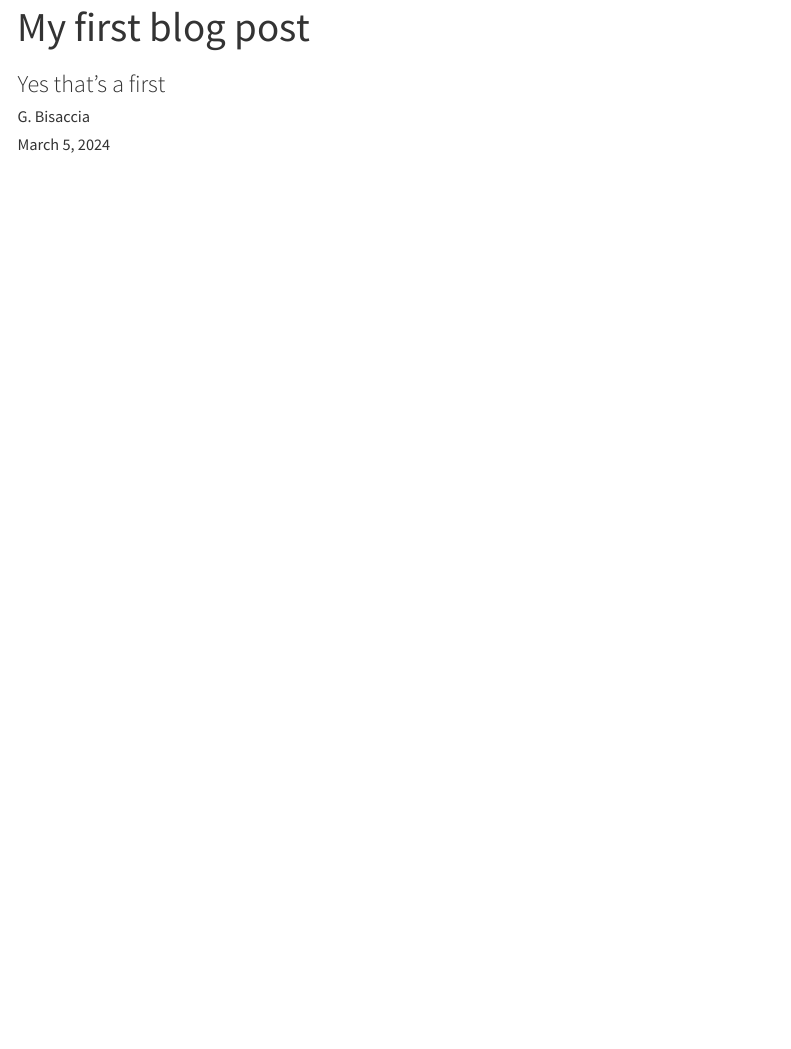
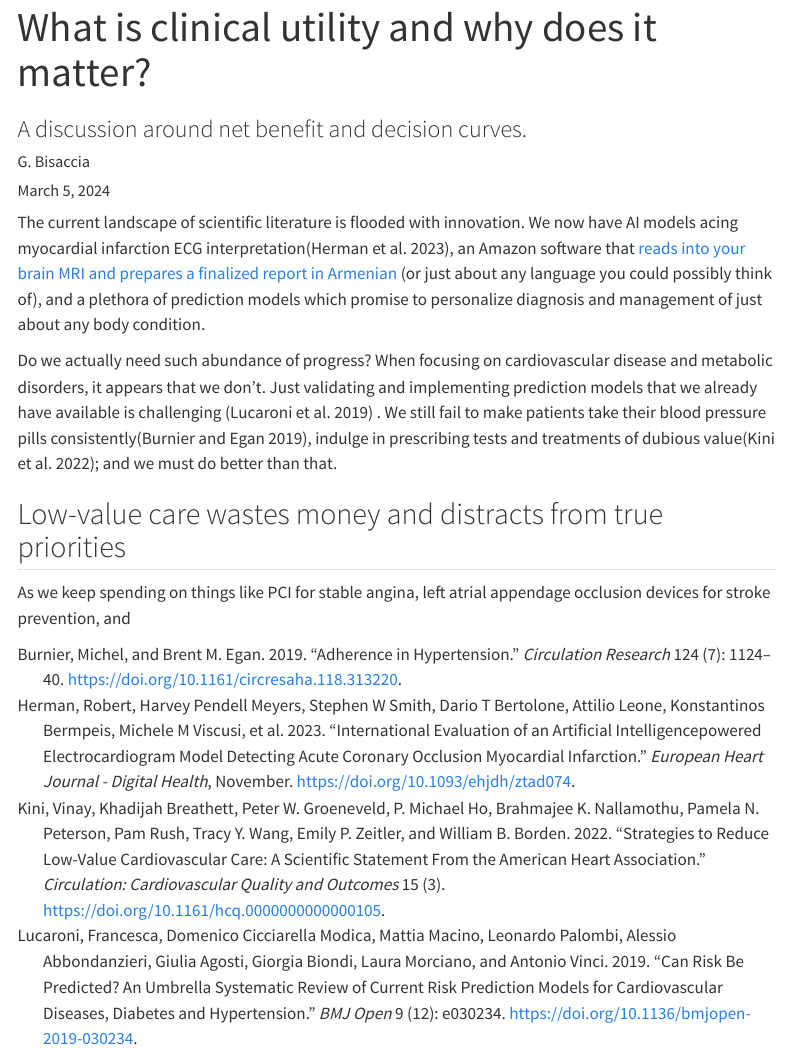
Before and after one commit to bisacciamd/bisacciamd.github.io, a Quarto document (posts/1/index.qmd): the page in a window 1100 px wide, from its top. Rendered offline with R 4.5, knitr and Pandoc in place of Quarto, with nearby package versions; menus at the side of the page are left out.

Commit message:
first post draft

```diff
--- a/posts/1/index.qmd
+++ b/posts/1/index.qmd
@@ -1,11 +1,21 @@
 ---
-title: My first blog post
-subtitle: Yes that's a first
+title: What is clinical utility and why does it matter?
+subtitle: A discussion around net benefit and decision curves.
 author:
     name: G. Bisaccia
     orcid: 0000-0003-4606-3093
-description: I tried my best with this one
+description: Moving away from dichotomania of diagnostic and prognostic value
 date: last-modified
 date-format: medium
 #image:
+draft: true
+bibliography: references.bib
 ---
+
+The current landscape of scientific literature is flooded with innovation. We now have AI models acing myocardial infarction ECG interpretation[@herman2023], an Amazon software that [reads into your brain MRI and prepares a finalized report in Armenian](https://aws.amazon.com/it/blogs/machine-learning/automatically-generate-impressions-from-findings-in-radiology-reports-using-generative-ai-on-aws/) (or just about any language you could possibly think of), and a plethora of prediction models which promise to personalize diagnosis and management of just about any body condition.
+
+Do we actually need such abundance of progress? When focusing on cardiovascular disease and metabolic disorders, it appears that we don't. Just validating and implementing prediction models that we already have available is challenging [@lucaroni2019] . We still fail to make patients take their blood pressure pills consistently[@burnier2019], indulge in prescribing tests and treatments of dubious value[@kini2022]; and we must do better than that.
+
+## Low-value care wastes money and distracts from true priorities
+
+As we keep spending on things like PCI for stable angina, left atrial appendage occlusion devices for stroke prevention, and
--- /dev/null
+++ b/posts/1/references.bib
@@ -0,0 +1,68 @@
+
+@article{herman2023,
+	title = {International evaluation of an artificial intelligence{\textendash}powered electrocardiogram model detecting acute coronary occlusion myocardial infarction},
+	author = {Herman, Robert and Meyers, Harvey Pendell and Smith, Stephen W and Bertolone, Dario T and Leone, Attilio and Bermpeis, Konstantinos and Viscusi, Michele M and Belmonte, Marta and Demolder, Anthony and Boza, Vladimir and Vavrik, Boris and Kresnakova, Viera and Iring, Andrej and Martonak, Michal and Bahyl, Jakub and Kisova, Timea and Schelfaut, Dan and Vanderheyden, Marc and Perl, Leor and Aslanger, Emre K and Hatala, Robert and Wojakowski, Wojtek and Bartunek, Jozef and Barbato, Emanuele},
+	year = {2023},
+	month = {11},
+	date = {2023-11-28},
+	journal = {European Heart Journal - Digital Health},
+	doi = {10.1093/ehjdh/ztad074},
+	url = {http://dx.doi.org/10.1093/ehjdh/ztad074},
+	langid = {en}
+}
+
+@article{herman2023a,
+	title = {International evaluation of an artificial intelligence{\textendash}powered electrocardiogram model detecting acute coronary occlusion myocardial infarction},
+	author = {Herman, Robert and Meyers, Harvey Pendell and Smith, Stephen W and Bertolone, Dario T and Leone, Attilio and Bermpeis, Konstantinos and Viscusi, Michele M and Belmonte, Marta and Demolder, Anthony and Boza, Vladimir and Vavrik, Boris and Kresnakova, Viera and Iring, Andrej and Martonak, Michal and Bahyl, Jakub and Kisova, Timea and Schelfaut, Dan and Vanderheyden, Marc and Perl, Leor and Aslanger, Emre K and Hatala, Robert and Wojakowski, Wojtek and Bartunek, Jozef and Barbato, Emanuele},
+	year = {2023},
+	month = {11},
+	date = {2023-11-28},
+	journal = {European Heart Journal - Digital Health},
+	doi = {10.1093/ehjdh/ztad074},
+	url = {http://dx.doi.org/10.1093/ehjdh/ztad074},
+	langid = {en}
+}
+
+@article{lucaroni2019,
+	title = {Can risk be predicted? An umbrella systematic review of current risk prediction models for cardiovascular diseases, diabetes and hypertension},
+	author = {Lucaroni, Francesca and Cicciarella Modica, Domenico and Macino, Mattia and Palombi, Leonardo and Abbondanzieri, Alessio and Agosti, Giulia and Biondi, Giorgia and Morciano, Laura and Vinci, Antonio},
+	year = {2019},
+	month = {12},
+	date = {2019-12},
+	journal = {BMJ Open},
+	pages = {e030234},
+	volume = {9},
+	number = {12},
+	doi = {10.1136/bmjopen-2019-030234},
+	url = {http://dx.doi.org/10.1136/bmjopen-2019-030234},
+	langid = {en}
+}
+
+@article{burnier2019,
+	title = {Adherence in Hypertension},
+	author = {Burnier, Michel and Egan, Brent M.},
+	year = {2019},
+	month = {03},
+	date = {2019-03-29},
+	journal = {Circulation Research},
+	pages = {1124--1140},
+	volume = {124},
+	number = {7},
+	doi = {10.1161/circresaha.118.313220},
+	url = {http://dx.doi.org/10.1161/CIRCRESAHA.118.313220},
+	langid = {en}
+}
+
+@article{kini2022,
+	title = {Strategies to Reduce Low-Value Cardiovascular Care: A Scientific Statement From the American Heart Association},
+	author = {Kini, Vinay and Breathett, Khadijah and Groeneveld, Peter W. and Ho, P. Michael and Nallamothu, Brahmajee K. and Peterson, Pamela N. and Rush, Pam and Wang, Tracy Y. and Zeitler, Emily P. and Borden, William B. and , },
+	year = {2022},
+	month = {03},
+	date = {2022-03},
+	journal = {Circulation: Cardiovascular Quality and Outcomes},
+	volume = {15},
+	number = {3},
+	doi = {10.1161/hcq.0000000000000105},
+	url = {http://dx.doi.org/10.1161/HCQ.0000000000000105},
+	langid = {en}
+}
```
Also changed, not shown: docs/listings.json, docs/search.json, 3 other files.
